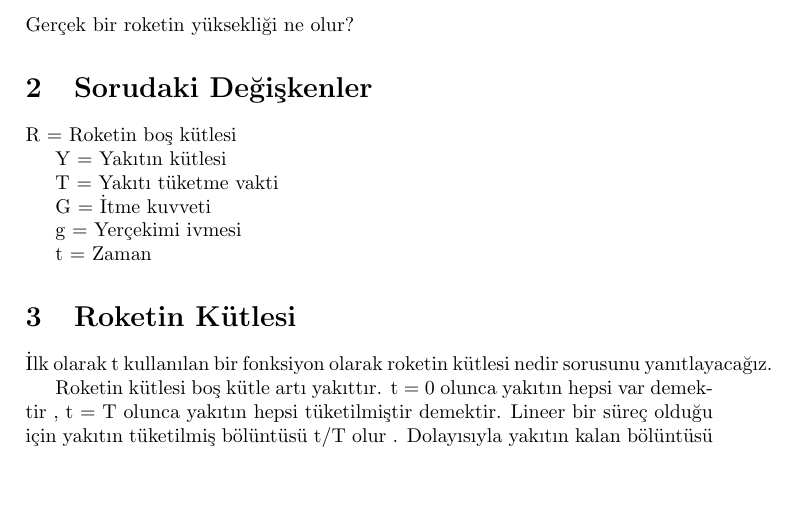
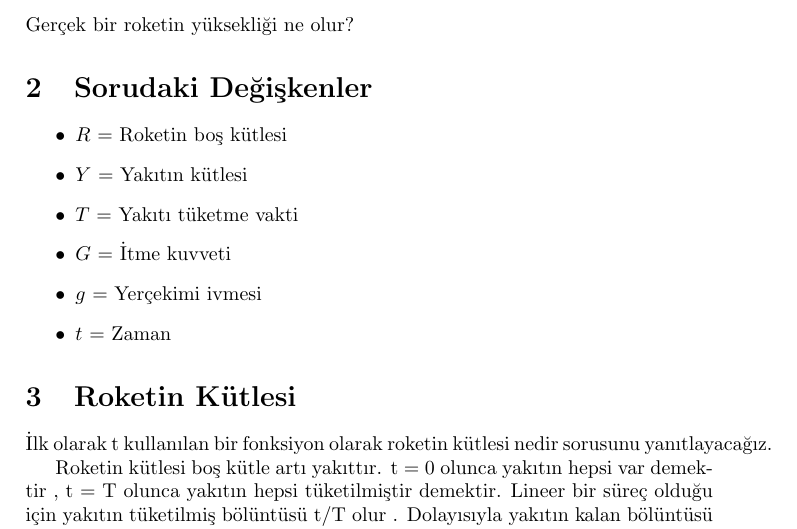
Before and after one commit to hilalozkan22/Latex, a LaTeX paper (rocket-integral.tex): part of page 1 of 3, cut so that both start at the same text, the shorter picture padded with empty space. Compiled offline with pdfLaTeX.

Commit message:
Sorudaki değişkenler \begin{itemize} listeye çevrildi. Değişken isimleri $ ile çevrilerek değişken formatına getirildi

```diff
--- a/rocket-integral.tex
+++ b/rocket-integral.tex
@@ -24,18 +24,14 @@
 \section{Sorudaki Değişkenler}
 
 
-
- R = Roketin boş kütlesi
-
- Y = Yakıtın kütlesi
-
- T = Yakıtı tüketme vakti
-
- G = İtme kuvveti
-
- g = Yerçekimi ivmesi
-
- t = Zaman
+\begin{itemize}
+ \item $R$ = Roketin boş kütlesi
+ \item $Y$ = Yakıtın kütlesi
+ \item $T$ = Yakıtı tüketme vakti
+ \item $G$ = İtme kuvveti
+ \item $g$ = Yerçekimi ivmesi
+ \item $t$ = Zaman
+\end{itemize}
 
 \section{Roketin Kütlesi}
 
```
Also changed, not shown: 1 other file.
